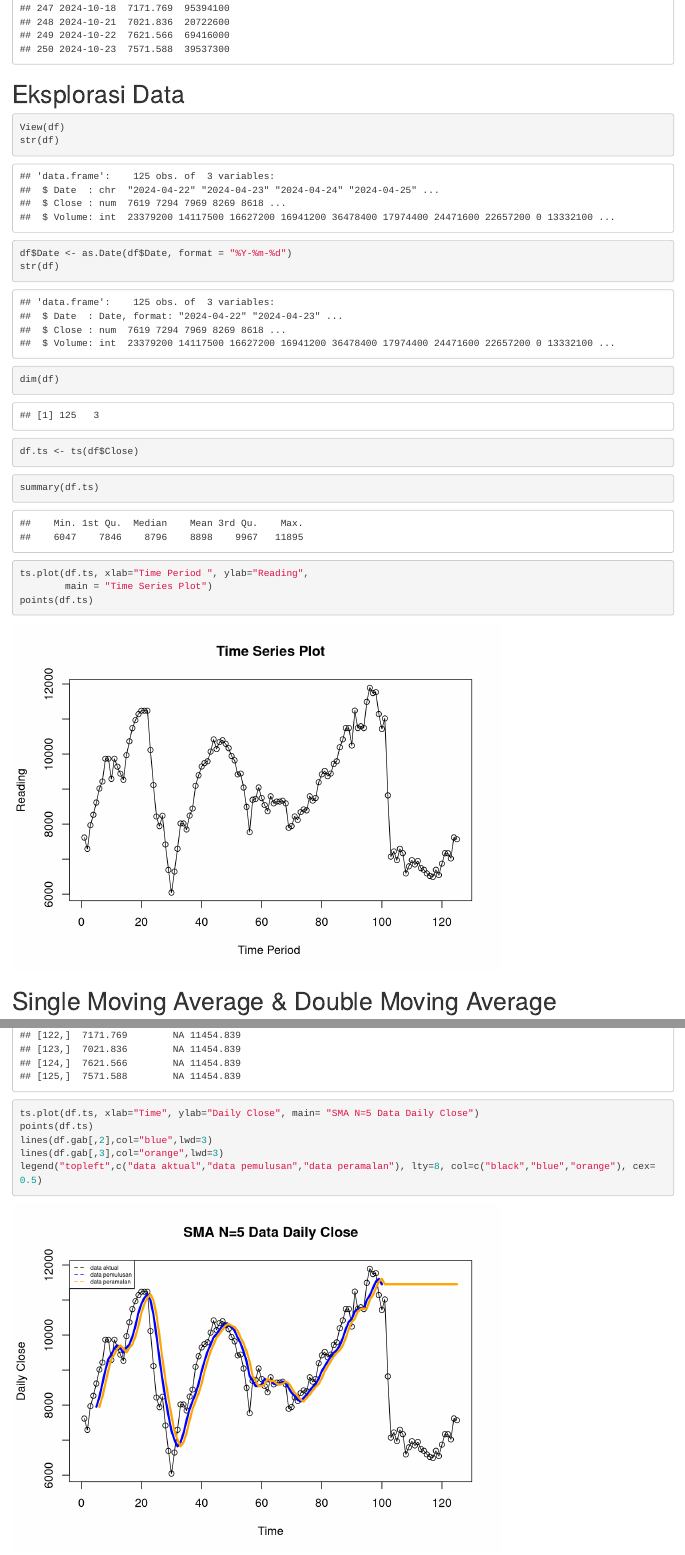
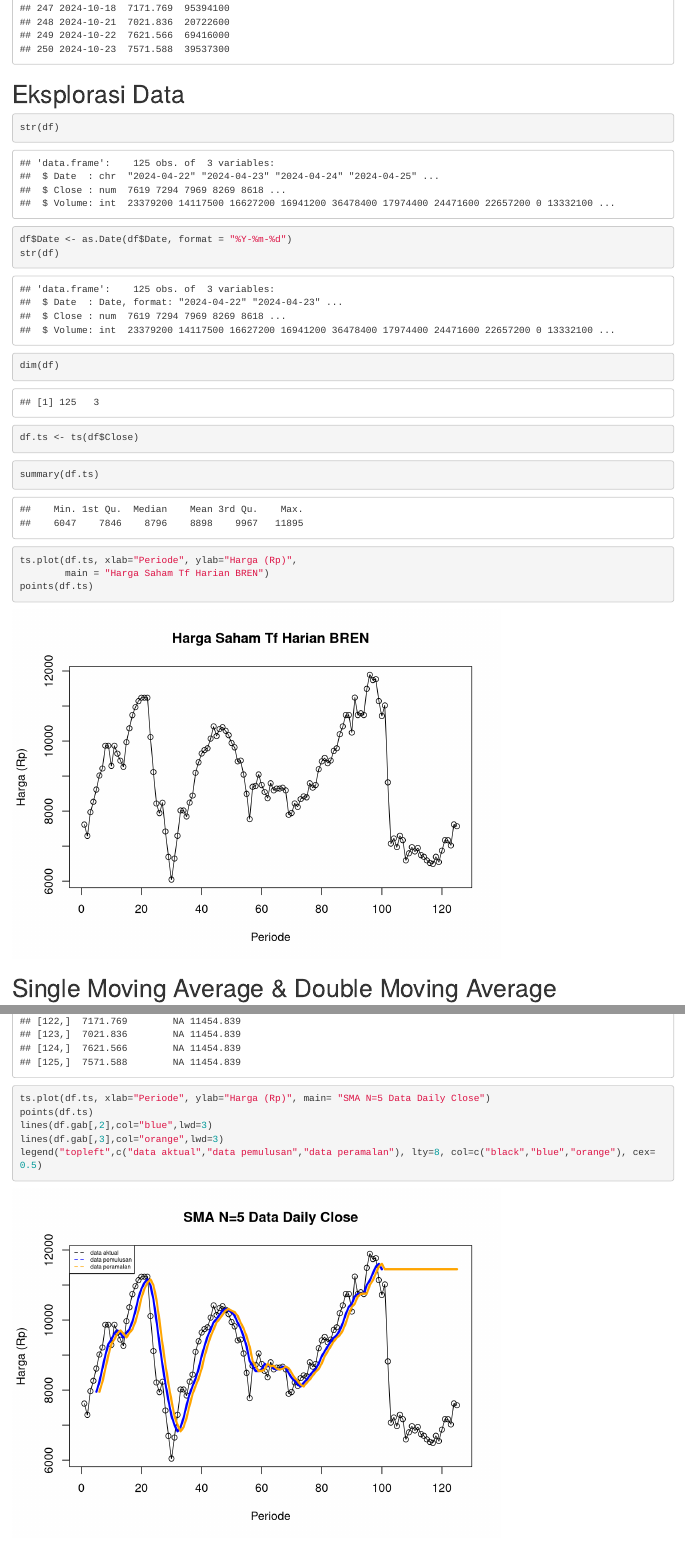
Before and after one commit to wiskardhaa/MPDW, an R Markdown document (Pertemuan 2/Tugas Pertemuan 2.Rmd): the page in a window 1100 px wide, from 2970 px down, and a second part further down, joined at a grey line. Rendered offline with R 4.5, knitr and Pandoc, with nearby package versions.

Commit message:
New Update

````diff
--- a/Pertemuan 2/Tugas Pertemuan 2.Rmd
+++ b/Pertemuan 2/Tugas Pertemuan 2.Rmd
@@ -31,7 +31,6 @@ df
 # Eksplorasi Data
 
 ```{r}
-View(df)
 str(df)
 ```
 
@@ -54,8 +53,8 @@ summary(df.ts)
 ```
 
 ```{r}
-ts.plot(df.ts, xlab="Time Period ", ylab="Reading",
-        main = "Time Series Plot")
+ts.plot(df.ts, xlab="Periode", ylab="Harga (Rp)",
+        main = "Harga Saham Tf Harian BREN")
 points(df.ts)
 ```
 
@@ -122,7 +121,7 @@ df.gab
 ```
 
 ```{r}
-ts.plot(df.ts, xlab="Time", ylab="Daily Close", main= "SMA N=5 Data Daily Close")
+ts.plot(df.ts, xlab="Periode", ylab="Harga (Rp)", main= "SMA N=5 Data Daily Close")
 points(df.ts)
 lines(df.gab[,2],col="blue",lwd=3)
 lines(df.gab[,3],col="orange",lwd=3)
````
Also changed, not shown: Pertemuan 2/Tugas-Pertemuan-2.html, Pertemuan 2/Tugas Pertemuan 2.Rmd (6 more changed lines).
